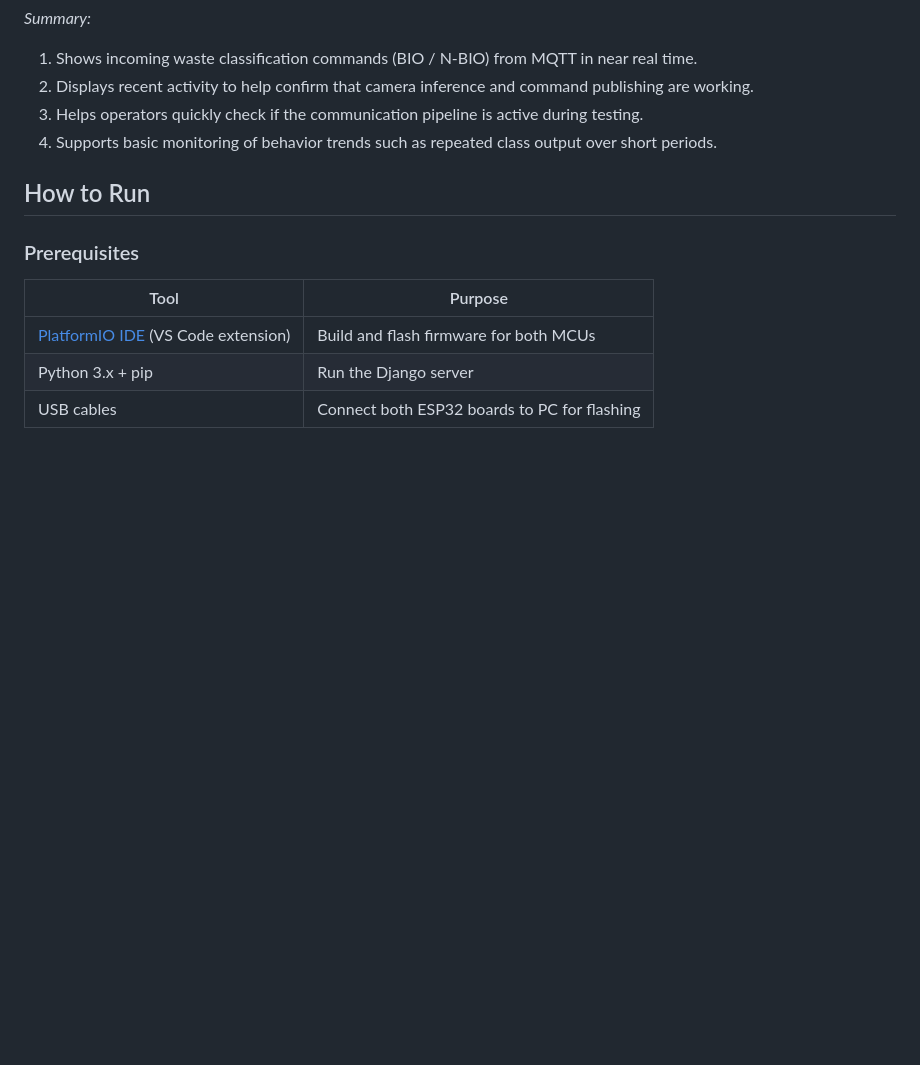
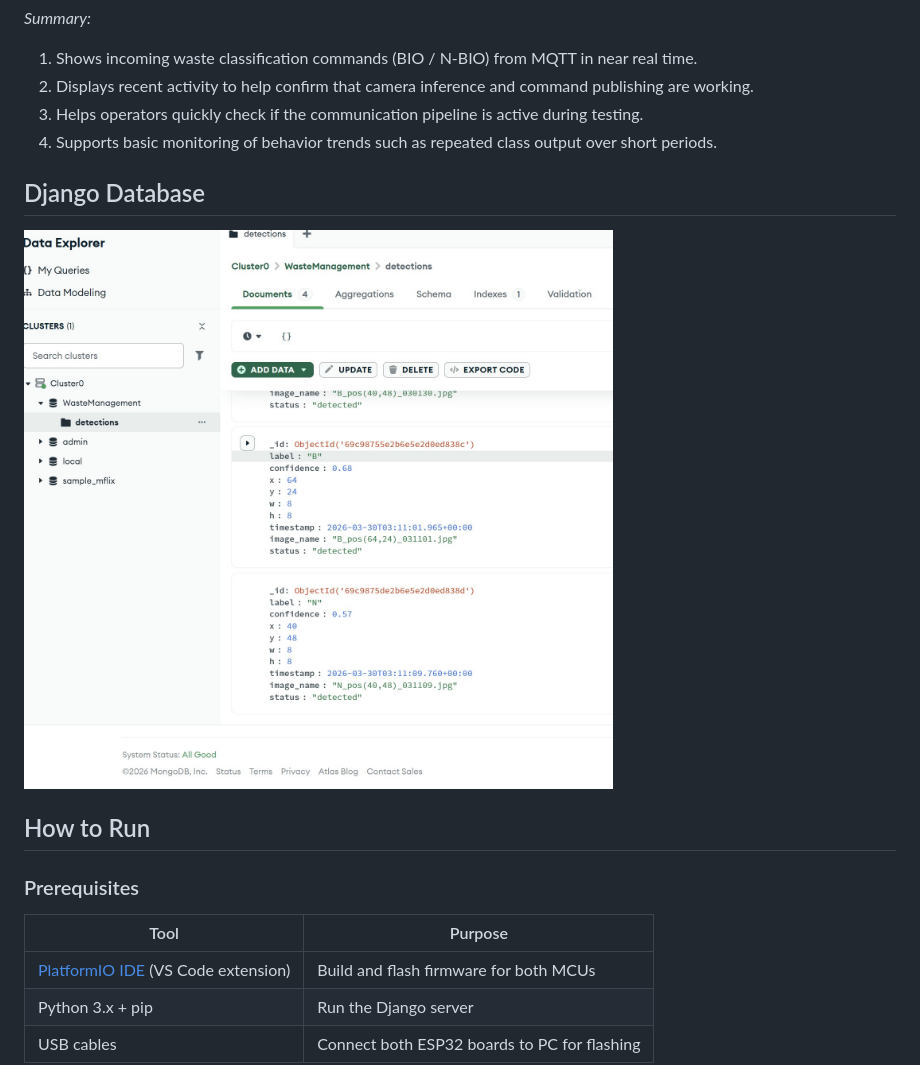
Before and after one commit to PeemChirapornchai/Waste-Management-System, a Markdown page: README.md, the part around the change. Drawn GitHub-style; pictures changed too: images/Database.jpg (added); blank space fills up the shorter version.

Commit message:
Add Django Database section with image to README

```diff
--- a/README.md
+++ b/README.md
@@ -282,6 +282,10 @@ _Summary:_
 3. Helps operators quickly check if the communication pipeline is active during testing.
 4. Supports basic monitoring of behavior trends such as repeated class output over short periods.
 
+## Django Database
+
+<img src="images/Database.jpg" width="600">
+
 ## How to Run
 
 ### Prerequisites
```
